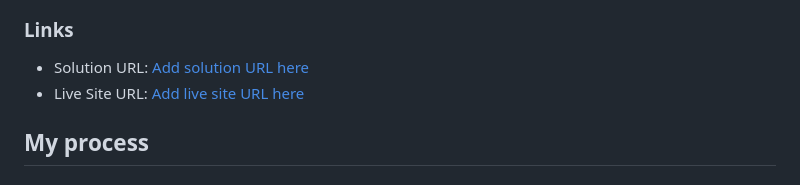
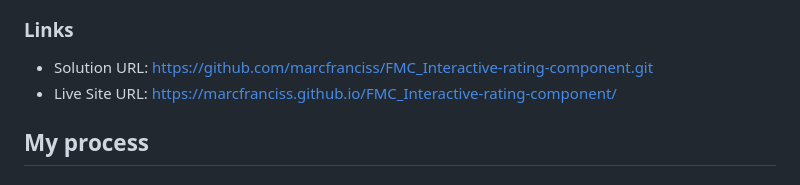
Before and after one commit to marcfranciss/FMC_Interactive-rating-component, a Markdown page: README.md, the part around the change. GitHub-like rendering.

```diff
--- a/README.md
+++ b/README.md
@@ -35,8 +35,8 @@ Users should be able to:
 
 ### Links
 
-- Solution URL: [Add solution URL here](https://your-solution-url.com)
-- Live Site URL: [Add live site URL here](https://your-live-site-url.com)
+- Solution URL: https://github.com/marcfranciss/FMC_Interactive-rating-component.git
+- Live Site URL: https://marcfranciss.github.io/FMC_Interactive-rating-component/
 
 ## My process
 
```
